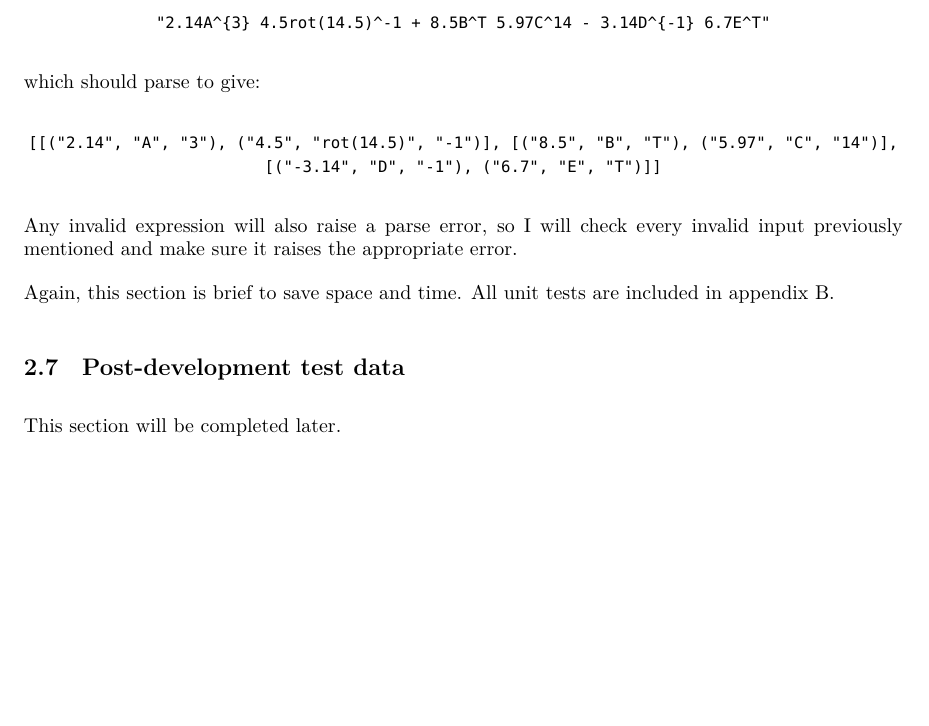
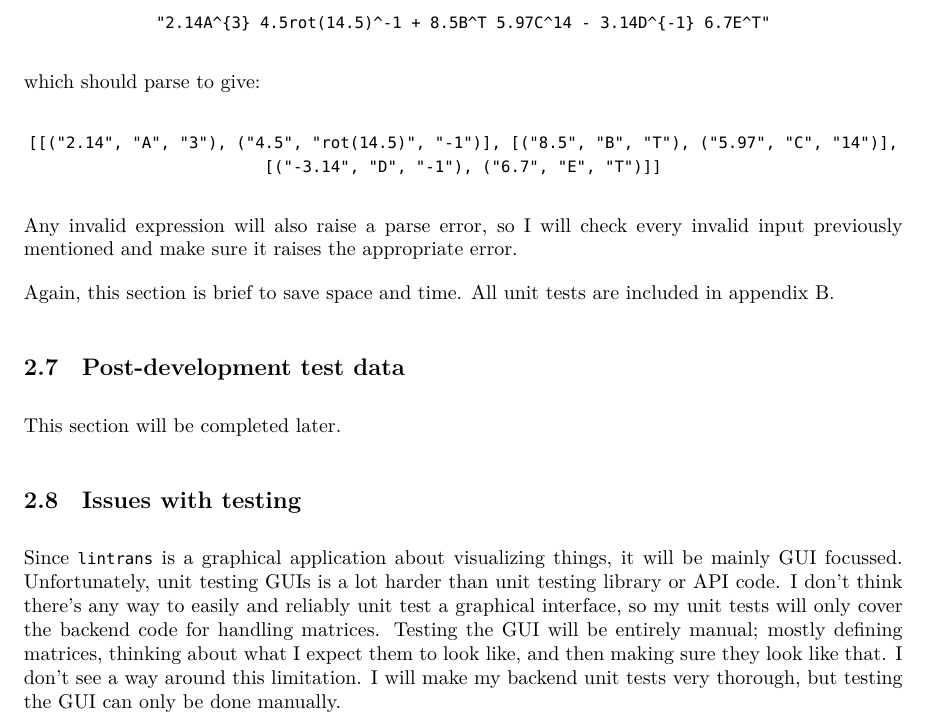
Before and after one commit to DoctorDalek1963/lintrans, a LaTeX document (main.tex, which reads sections/design.tex): part of page 16 of 20, cut so that both start at the same text, the shorter picture padded with empty space. Compiled offline with LuaLaTeX; a missing font is replaced by an installed copy or a similar font.

Commit message:
design: Add ss Issues with testing

```diff
--- a/sections/design.tex
+++ b/sections/design.tex
@@ -225,4 +225,8 @@ Again, this section is brief to save space and time. All unit tests are included
 
 This section will be completed later.
 
+\subsection{Issues with testing\label{design:issues-with-testing}}
+
+Since \texttt{lintrans} is a graphical application about visualizing things, it will be mainly GUI focussed. Unfortunately, unit testing GUIs is a lot harder than unit testing library or API code. I don't think there's any way to easily and reliably unit test a graphical interface, so my unit tests will only cover the backend code for handling matrices. Testing the GUI will be entirely manual; mostly defining matrices, thinking about what I expect them to look like, and then making sure they look like that. I don't see a way around this limitation. I will make my backend unit tests very thorough, but testing the GUI can only be done manually.
+
 \end{document}
```
